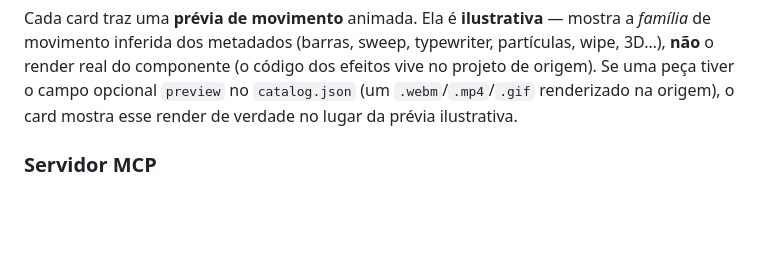
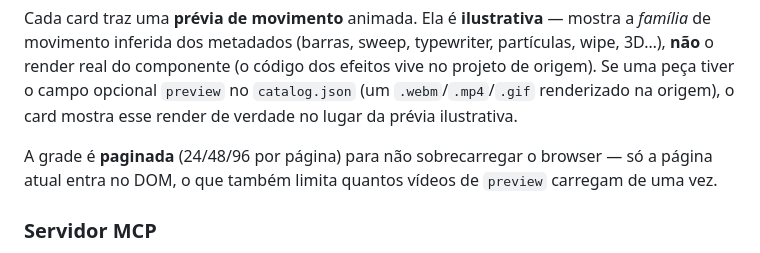
Before and after one commit to victorsodre/remotion-agent-catalog, a Markdown page: README.md, the part around the change. GitHub-like rendering; blank space fills up the shorter version.

```diff
--- a/README.md
+++ b/README.md
@@ -76,6 +76,9 @@ movimento inferida dos metadados (barras, sweep, typewriter, partículas, wipe,
 real do componente (o código dos efeitos vive no projeto de origem). Se uma peça tiver o campo opcional
 `preview` no `catalog.json` (um `.webm`/`.mp4`/`.gif` renderizado na origem), o card mostra esse render
 de verdade no lugar da prévia ilustrativa.
+
+A grade é **paginada** (24/48/96 por página) para não sobrecarregar o browser — só a página atual entra
+no DOM, o que também limita quantos vídeos de `preview` carregam de uma vez.
 
 ### Servidor MCP
 
```
Also changed, not shown: README.en.md (+3 -0 lines).
